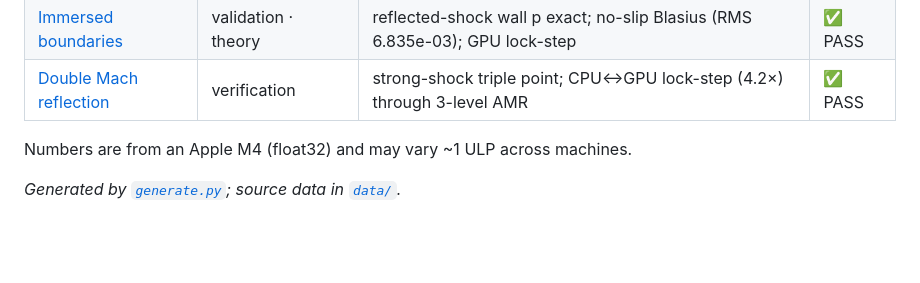
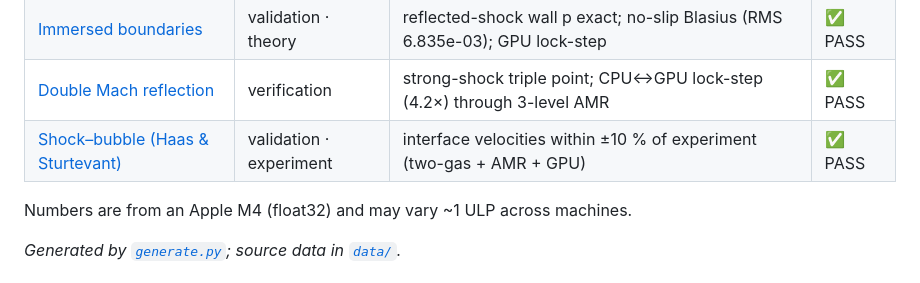
Before and after one commit to fhermet/machmallow, a Markdown page: vv/README.md, the part around the change. Drawn GitHub-style; blank space fills up the shorter version.

```diff
--- a/vv/README.md
+++ b/vv/README.md
@@ -36,6 +36,7 @@ python3 vv/generate.py
 | [Oblique shock θ-β-M](cases/wedge.md) | validation · theory | β → exact (staircase bias 2.5°→0.6° w/ refinement) | ✅ PASS |
 | [Immersed boundaries](cases/immersed.md) | validation · theory | reflected-shock wall p exact; no-slip Blasius (RMS 6.835e-03); GPU lock-step | ✅ PASS |
 | [Double Mach reflection](cases/dmr.md) | verification | strong-shock triple point; CPU↔GPU lock-step (4.2×) through 3-level AMR | ✅ PASS |
+| [Shock–bubble (Haas & Sturtevant)](cases/shock_bubble.md) | validation · experiment | interface velocities within ±10 % of experiment (two-gas + AMR + GPU) | ✅ PASS |
 
 Numbers are from an Apple M4 (float32) and may vary ~1 ULP across machines.
 
```
Also changed, not shown: vv/cases/shock_bubble.md (added, +38 -0 lines), vv/figures/hs.png (added), 1 other file.
